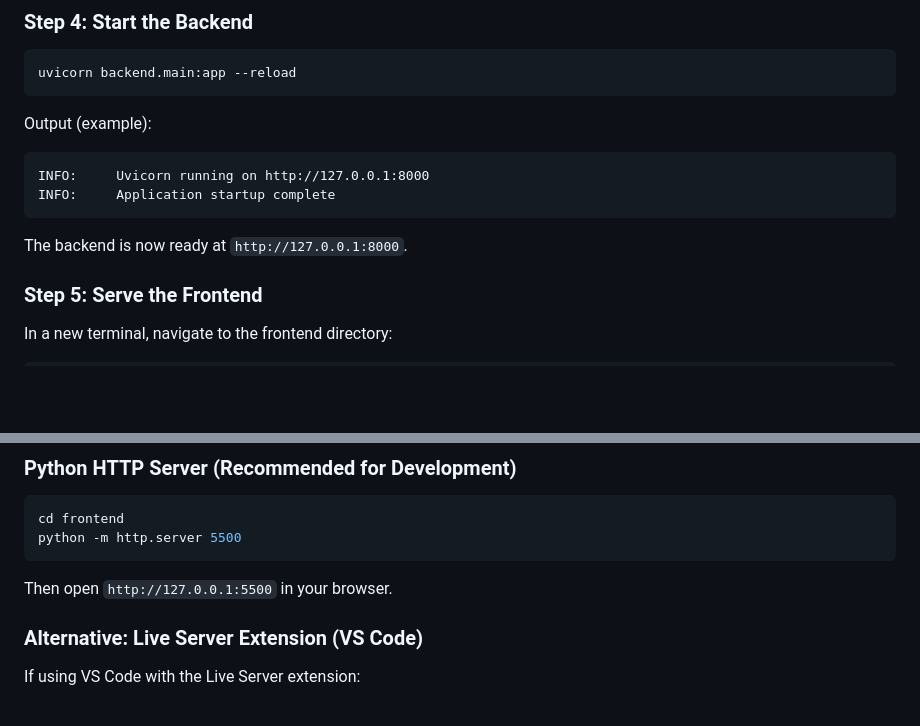
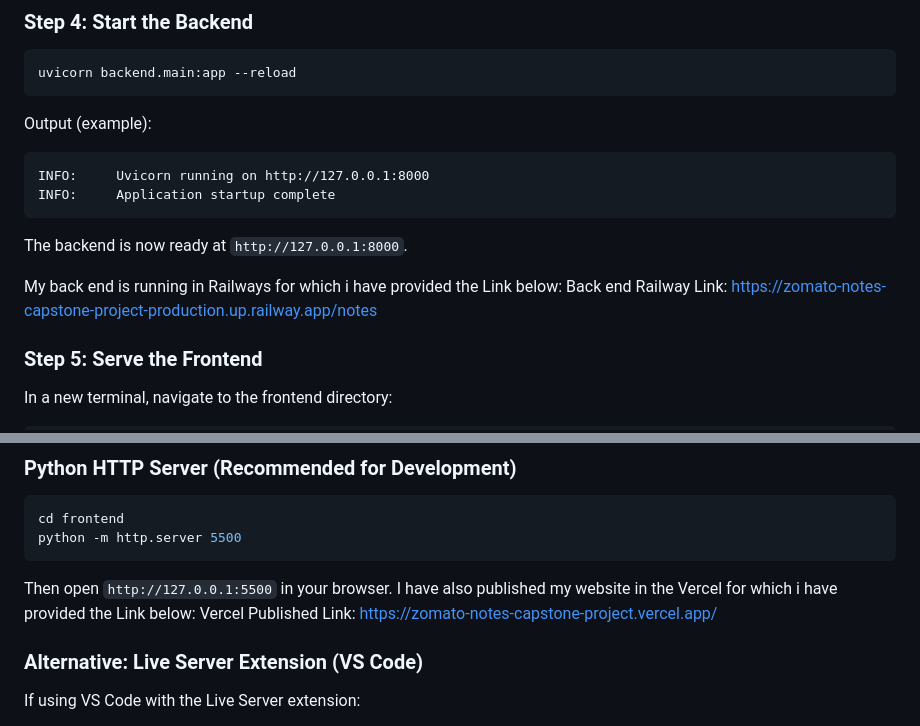
Before and after one commit to AJEETHJALAL/Zomato-Notes-Capstone-Project, a Markdown page: README.md, 2 parts joined by grey strips. GitHub-like rendering; blank space fills up the shorter version.

Commit message:
Update README with deployment links
Added links to the backend and frontend deployment on Railway and Vercel.

````diff
--- a/README.md
+++ b/README.md
@@ -73,6 +73,9 @@ INFO:     Application startup complete
 ```
 
 The backend is now ready at `http://127.0.0.1:8000`.
+
+My back end is running in Railways for which i have provided the Link below:
+Back end Railway Link: https://zomato-notes-capstone-project-production.up.railway.app/notes
 
 ### Step 5: Serve the Frontend
 
@@ -152,6 +155,9 @@ python -m http.server 5500
 ```
 
 Then open `http://127.0.0.1:5500` in your browser.
+I have also published my website in the Vercel for which i have provided the Link below:
+Vercel Published Link: https://zomato-notes-capstone-project.vercel.app/
+
 
 ### Alternative: Live Server Extension (VS Code)
 
````
